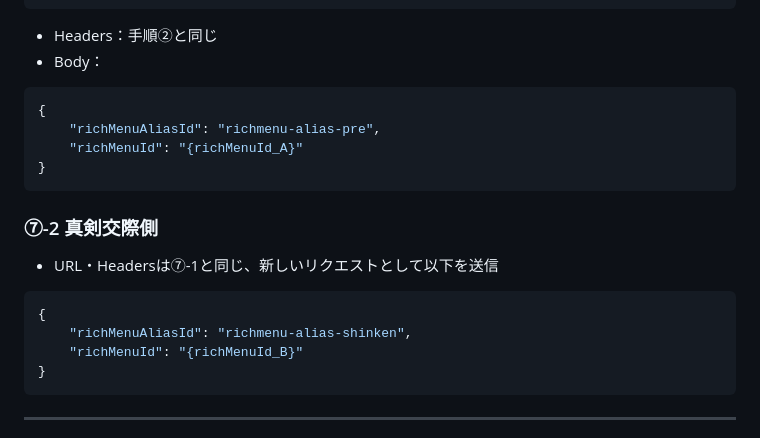
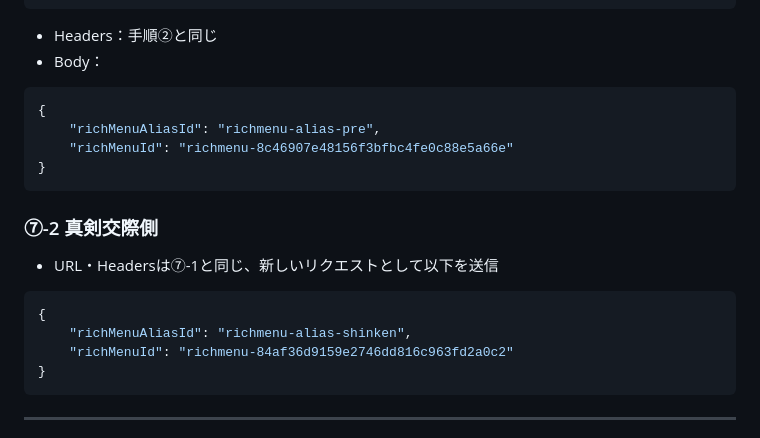
Before and after one commit to marriagesketch/-page-, a Markdown page: リッチメニュー設定手順書.md, the part around one of its changes. Rendered like a GitHub page.

````diff
--- a/リッチメニュー設定手順書.md
+++ b/リッチメニュー設定手順書.md
@@ -252,7 +252,7 @@ https://api.line.me/v2/bot/richmenu/alias
 ```json
 {
     "richMenuAliasId": "richmenu-alias-pre",
-    "richMenuId": "{richMenuId_A}"
+    "richMenuId": "richmenu-8c46907e48156f3bfbc4fe0c88e5a66e"
 }
 ```
 
@@ -263,7 +263,7 @@ https://api.line.me/v2/bot/richmenu/alias
 ```json
 {
     "richMenuAliasId": "richmenu-alias-shinken",
-    "richMenuId": "{richMenuId_B}"
+    "richMenuId": "richmenu-84af36d9159e2746dd816c963fd2a0c2"
 }
 ```
 
````
Also changed, not shown: other parts of リッチメニュー設定手順書.md (+5 -5 lines).
